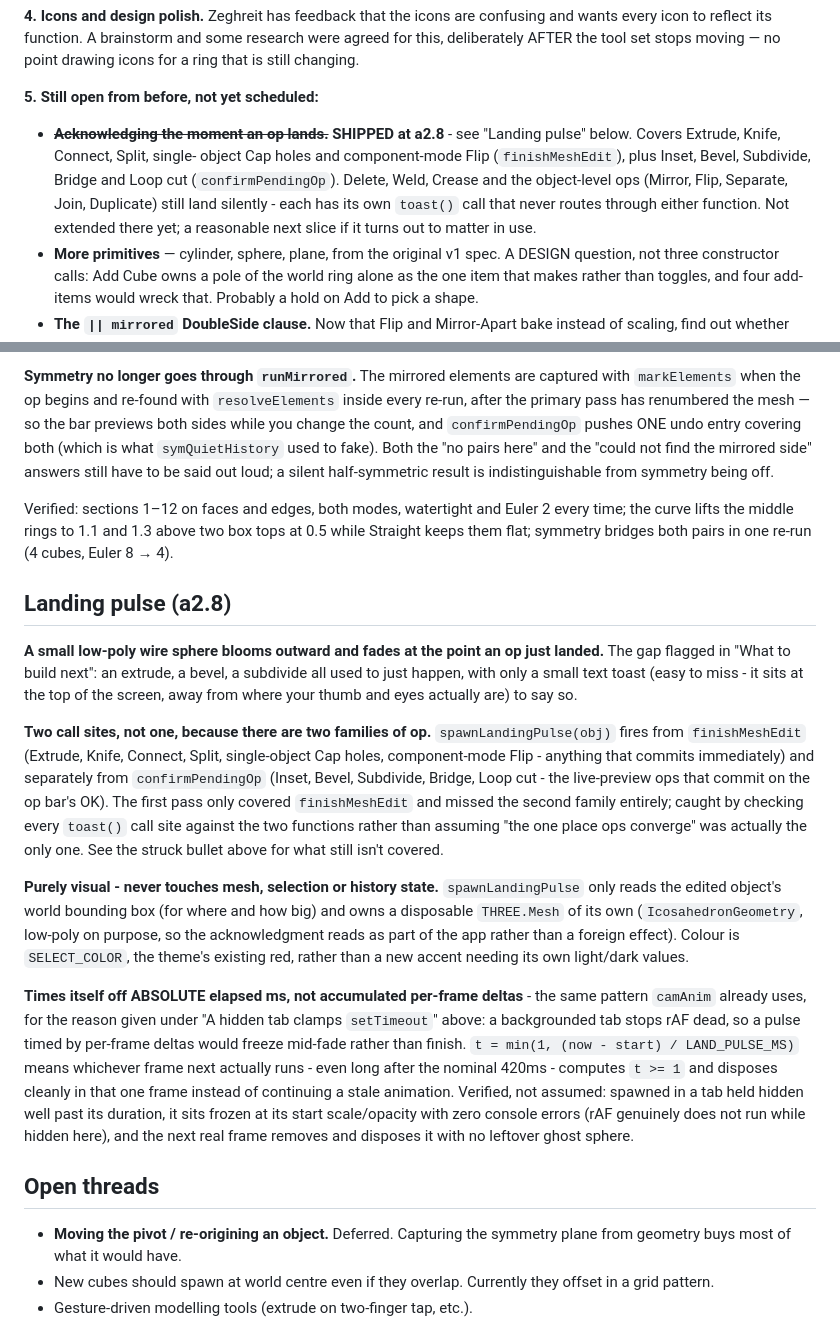
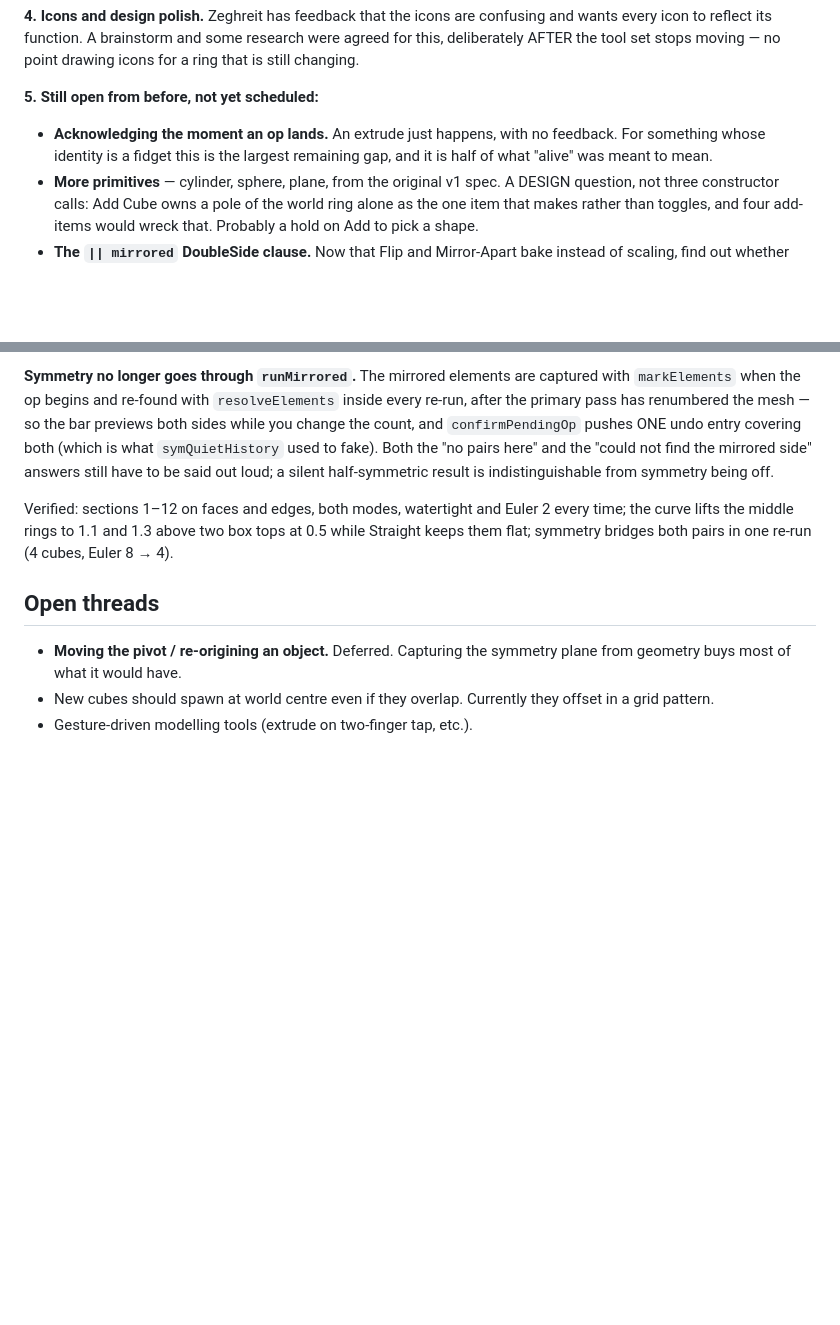
Before and after one commit to Zeghreit/kubik, a Markdown page: CURRENT_STATE.md, 2 parts joined by grey strips. GitHub-like rendering; blank space fills up the shorter version.

Commit message:
Revert "docs: record the a2.8 landing pulse and its known coverage gap"
This reverts commit db8bdf685fb07f58bd37324dfe4fb85cdc8495a8.

```diff
--- a/CURRENT_STATE.md
+++ b/CURRENT_STATE.md
@@ -890,14 +890,9 @@ moving — no point drawing icons for a ring that is still changing.
 
 **5. Still open from before, not yet scheduled:**
 
-- ~~**Acknowledging the moment an op lands.**~~ **SHIPPED at a2.8** - see
-  "Landing pulse" below. Covers Extrude, Knife, Connect, Split, single-
-  object Cap holes and component-mode Flip (`finishMeshEdit`), plus Inset,
-  Bevel, Subdivide, Bridge and Loop cut (`confirmPendingOp`). Delete, Weld,
-  Crease and the object-level ops (Mirror, Flip, Separate, Join, Duplicate)
-  still land silently - each has its own `toast()` call that never routes
-  through either function. Not extended there yet; a reasonable next slice
-  if it turns out to matter in use.
+- **Acknowledging the moment an op lands.** An extrude just happens, with no
+  feedback. For something whose identity is a fidget this is the largest
+  remaining gap, and it is half of what "alive" was meant to mean.
 - **More primitives** — cylinder, sphere, plane, from the original v1 spec.
   A DESIGN question, not three constructor calls: Add Cube owns a pole of
   the world ring alone as the one item that makes rather than toggles, and
@@ -1224,45 +1219,6 @@ Verified: sections 1–12 on faces and edges, both modes, watertight and Euler
 tops at 0.5 while Straight keeps them flat; symmetry bridges both pairs in
 one re-run (4 cubes, Euler 8 → 4).
 
-## Landing pulse (a2.8)
-
-**A small low-poly wire sphere blooms outward and fades at the point an op
-just landed.** The gap flagged in "What to build next": an extrude, a
-bevel, a subdivide all used to just happen, with only a small text toast
-(easy to miss - it sits at the top of the screen, away from where your
-thumb and eyes actually are) to say so.
-
-**Two call sites, not one, because there are two families of op.**
-`spawnLandingPulse(obj)` fires from `finishMeshEdit` (Extrude, Knife,
-Connect, Split, single-object Cap holes, component-mode Flip - anything
-that commits immediately) and separately from `confirmPendingOp` (Inset,
-Bevel, Subdivide, Bridge, Loop cut - the live-preview ops that commit on
-the op bar's OK). The first pass only covered `finishMeshEdit` and missed
-the second family entirely; caught by checking every `toast()` call site
-against the two functions rather than assuming "the one place ops
-converge" was actually the only one. See the struck bullet above for what
-still isn't covered.
-
-**Purely visual - never touches mesh, selection or history state.**
-`spawnLandingPulse` only reads the edited object's world bounding box (for
-where and how big) and owns a disposable `THREE.Mesh` of its own
-(`IcosahedronGeometry`, low-poly on purpose, so the acknowledgment reads as
-part of the app rather than a foreign effect). Colour is `SELECT_COLOR`,
-the theme's existing red, rather than a new accent needing its own
-light/dark values.
-
-**Times itself off ABSOLUTE elapsed ms, not accumulated per-frame deltas** -
-the same pattern `camAnim` already uses, for the reason given under "A
-hidden tab clamps `setTimeout`" above: a backgrounded tab stops rAF dead,
-so a pulse timed by per-frame deltas would freeze mid-fade rather than
-finish. `t = min(1, (now - start) / LAND_PULSE_MS)` means whichever frame
-next actually runs - even long after the nominal 420ms - computes `t >= 1`
-and disposes cleanly in that one frame instead of continuing a stale
-animation. Verified, not assumed: spawned in a tab held hidden well past
-its duration, it sits frozen at its start scale/opacity with zero console
-errors (rAF genuinely does not run while hidden here), and the next real
-frame removes and disposes it with no leftover ghost sphere.
-
 ## Open threads
 
 - **Moving the pivot / re-origining an object.** Deferred. Capturing the
```
